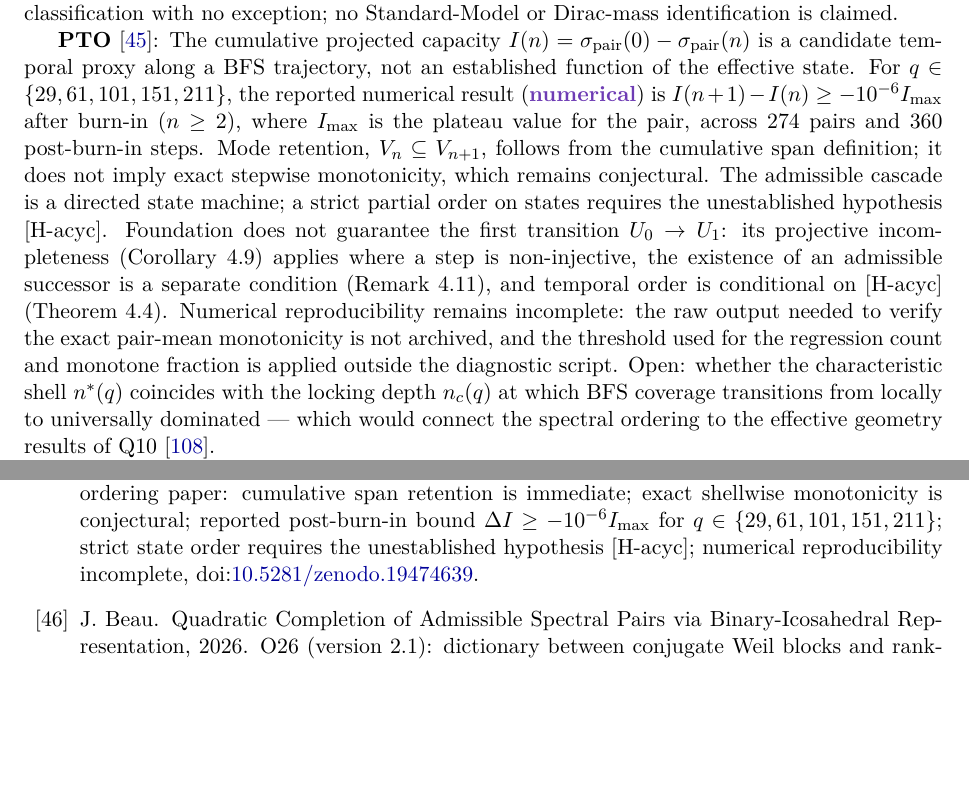
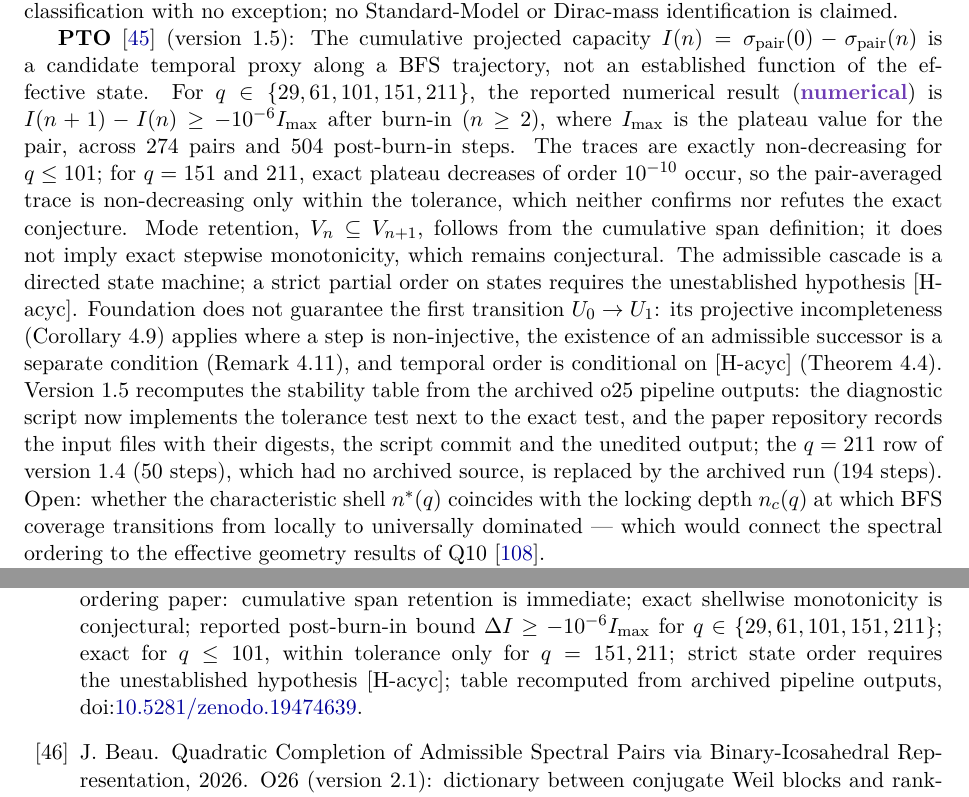
Before and after one commit to Cosmochrony/program, a LaTeX paper (tex/program.tex): two parts of pages 16 and 80 of 89, joined at a grey line, cut so that both start at the same text, the shorter picture padded with empty space. Compiled offline with pdfLaTeX.

Commit message:
Programme 2.38: PTO 1.5 recomputed table (504 steps; exact vs tolerance), LC-Synthesis graph node 2.2, notes and README match the edited surfaces

```diff
--- a/tex/program.tex
+++ b/tex/program.tex
@@ -1035,12 +1035,15 @@ A Structural Roadmap and Paper Inventory}
     with no exception;
     no Standard-Model or Dirac-mass identification is claimed.
 
-    \textbf{PTO}~\cite{Beau2026pto}: The cumulative projected capacity
+    \textbf{PTO}~\cite{Beau2026pto} (version~1.5): The cumulative projected capacity
     $I(n) = \sigma_{\mathrm{pair}}(0) - \sigma_{\mathrm{pair}}(n)$ is a candidate temporal proxy
     along a BFS trajectory, not an established function of the effective state.
     For $q \in \{29, 61, 101, 151, 211\}$, the reported numerical result (\snum) is
     $I(n+1)-I(n) \geq -10^{-6}I_{\max}$ after burn-in ($n \geq 2$), where $I_{\max}$
-    is the plateau value for the pair, across 274 pairs and 360 post-burn-in steps.
+    is the plateau value for the pair, across 274 pairs and 504 post-burn-in steps.
+    The traces are exactly non-decreasing for $q \leq 101$; for $q = 151$ and $211$, exact plateau
+    decreases of order $10^{-10}$ occur, so the pair-averaged trace is non-decreasing only within the
+    tolerance, which neither confirms nor refutes the exact conjecture.
     Mode retention, $V_n \subseteq V_{n+1}$, follows from the cumulative span definition;
     it does not imply exact stepwise monotonicity, which remains conjectural.
     The admissible cascade is a directed state machine; a strict partial order on states requires
@@ -1048,9 +1051,10 @@ A Structural Roadmap and Paper Inventory}
     Foundation does not guarantee the first transition $U_0 \to U_1$: its projective incompleteness
     (Corollary~4.9) applies where a step is non-injective, the existence of an admissible successor is a
     separate condition (Remark~4.11), and temporal order is conditional on [H-acyc] (Theorem~4.4).
-    Numerical reproducibility remains incomplete: the raw output needed to verify the exact
-    pair-mean monotonicity is not archived, and the threshold used for the regression count and
-    monotone fraction is applied outside the diagnostic script.
+    Version~1.5 recomputes the stability table from the archived o25 pipeline outputs: the diagnostic
+    script now implements the tolerance test next to the exact test, and the paper repository records
+    the input files with their digests, the script commit and the unedited output; the $q = 211$ row of
+    version~1.4 (50 steps), which had no archived source, is replaced by the archived run (194 steps).
     Open: whether the characteristic shell $n^*(q)$ coincides with the locking depth $n_c(q)$
     at which BFS coverage transitions from locally to universally dominated — which would connect
     the spectral ordering to the effective geometry results of Q10~\cite{Beau2026q10}.
```
Also changed, not shown: tex/cosmochrony-bibliography.bib (+2 -1 lines), README.md, tex/program.tex (2 more changed lines), 2 other files.
